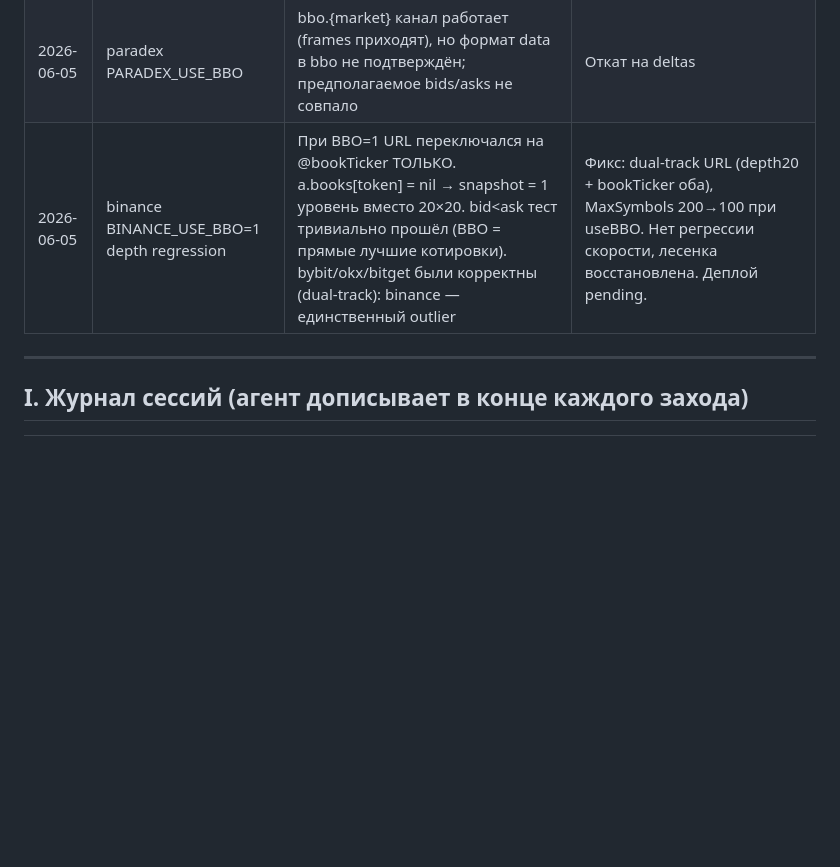
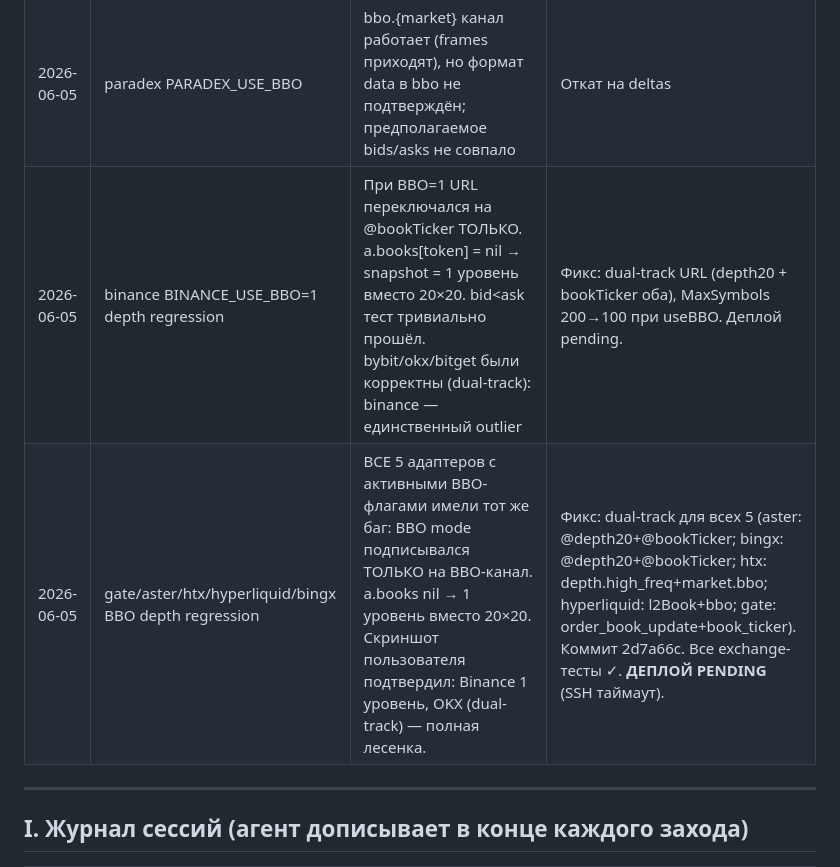
Before and after one commit to bashyrov/wallet-monitor, a Markdown page: STATUS.md, the part around the change. GitHub-like rendering; blank space fills up the shorter version.

Commit message:
docs(status): BBO depth regression found on all 5 flagged adapters, fixed
Co-Authored-By: Claude Sonnet 4.6 <noreply@anthropic.com>

```diff
--- a/STATUS.md
+++ b/STATUS.md
@@ -353,7 +353,8 @@ binance, bybit, okx, gate, kucoin, bitget, bingx, hyperliquid, backpack, lighter
 | 2026-06-05 | gate+aster BBO depth | GATE_USE_BBO=1 / ASTER_USE_BBO=1 → book_ticker/bookTicker дают только 1 уровень BBO вместо 20. Arb UI показывал один bid + один ask | Откат обоих флагов → depth channel: gate 20×20, aster 20×20, bid<ask ✓. ПРАВИЛО: BBO-канал только если есть dual-track (как у bitget/bybit/okx: depth + BBO overlay). |
 | 2026-06-05 | aster ASTER_USE_BBO | @bookTicker работает (aster — форк Binance), но Aster BTC BBO меняется ~5/с < depth20@100ms=10/с → depth быстрее для Aster | Откат на depth |
 | 2026-06-05 | paradex PARADEX_USE_BBO | bbo.{market} канал работает (frames приходят), но формат data в bbo не подтверждён; предполагаемое bids/asks не совпало | Откат на deltas |
-| 2026-06-05 | binance BINANCE_USE_BBO=1 depth regression | При BBO=1 URL переключался на @bookTicker ТОЛЬКО. a.books[token] = nil → snapshot = 1 уровень вместо 20×20. bid<ask тест тривиально прошёл (BBO = прямые лучшие котировки). bybit/okx/bitget были корректны (dual-track): binance — единственный outlier | Фикс: dual-track URL (depth20 + bookTicker оба), MaxSymbols 200→100 при useBBO. Нет регрессии скорости, лесенка восстановлена. Деплой pending. |
+| 2026-06-05 | binance BINANCE_USE_BBO=1 depth regression | При BBO=1 URL переключался на @bookTicker ТОЛЬКО. a.books[token] = nil → snapshot = 1 уровень вместо 20×20. bid<ask тест тривиально прошёл. bybit/okx/bitget были корректны (dual-track): binance — единственный outlier | Фикс: dual-track URL (depth20 + bookTicker оба), MaxSymbols 200→100 при useBBO. Деплой pending. |
+| 2026-06-05 | gate/aster/htx/hyperliquid/bingx BBO depth regression | ВСЕ 5 адаптеров с активными BBO-флагами имели тот же баг: BBO mode подписывался ТОЛЬКО на BBO-канал. a.books nil → 1 уровень вместо 20×20. Скриншот пользователя подтвердил: Binance 1 уровень, OKX (dual-track) — полная лесенка. | Фикс: dual-track для всех 5 (aster: @depth20+@bookTicker; bingx: @depth20+@bookTicker; htx: depth.high_freq+market.bbo; hyperliquid: l2Book+bbo; gate: order_book_update+book_ticker). Коммит 2d7a66c. Все exchange-тесты ✓. **ДЕПЛОЙ PENDING** (SSH таймаут). |
 
 ---
 
```
